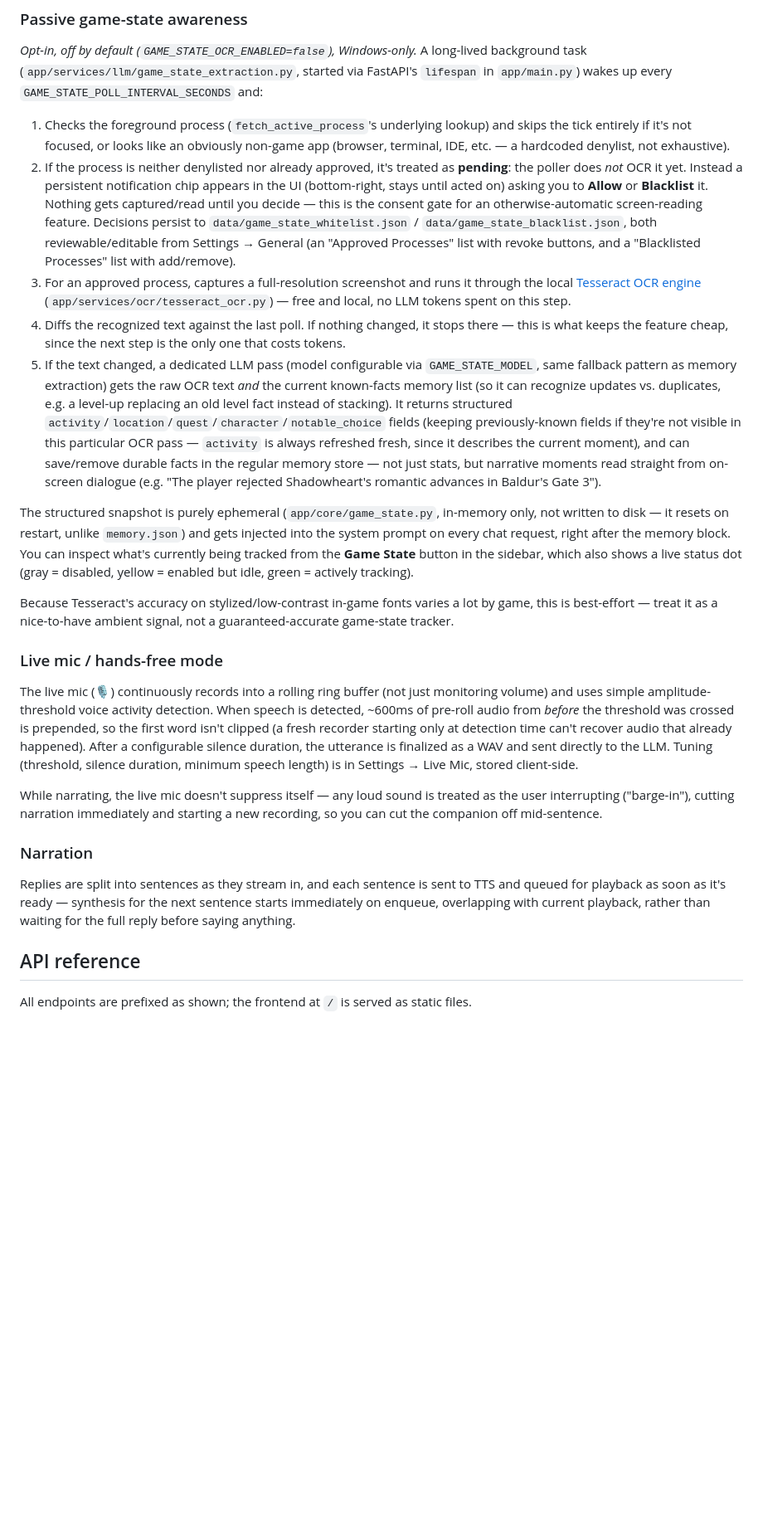
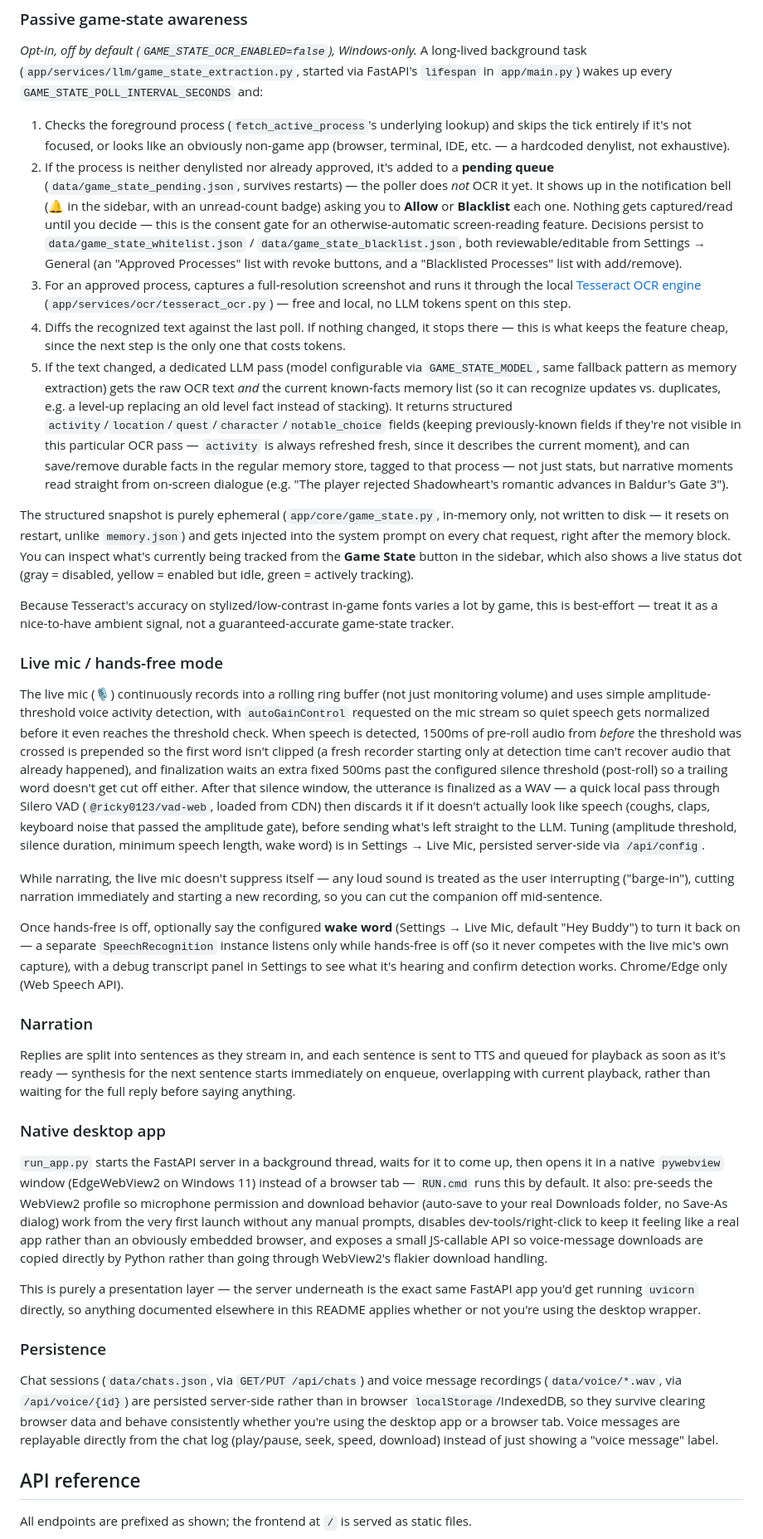
Before and after one commit to Licaa21/Lykompanion, a Markdown page: README.md, the part around one of its changes. Shown at 83% size. GitHub-like rendering; blank space fills up the shorter version.

```diff
--- a/README.md
+++ b/README.md
@@ -144,10 +156,10 @@ The second path exists because relying purely on the conversational model's own
 *Opt-in, off by default (`GAME_STATE_OCR_ENABLED=false`), Windows-only.* A long-lived background task (`app/services/llm/game_state_extraction.py`, started via FastAPI's `lifespan` in `app/main.py`) wakes up every `GAME_STATE_POLL_INTERVAL_SECONDS` and:
 
 1. Checks the foreground process (`fetch_active_process`'s underlying lookup) and skips the tick entirely if it's not focused, or looks like an obviously non-game app (browser, terminal, IDE, etc. — a hardcoded denylist, not exhaustive).
-2. If the process is neither denylisted nor already approved, it's treated as **pending**: the poller does *not* OCR it yet. Instead a persistent notification chip appears in the UI (bottom-right, stays until acted on) asking you to **Allow** or **Blacklist** it. Nothing gets captured/read until you decide — this is the consent gate for an otherwise-automatic screen-reading feature. Decisions persist to `data/game_state_whitelist.json` / `data/game_state_blacklist.json`, both reviewable/editable from Settings → General (an "Approved Processes" list with revoke buttons, and a "Blacklisted Processes" list with add/remove).
+2. If the process is neither denylisted nor already approved, it's added to a **pending queue** (`data/game_state_pending.json`, survives restarts) — the poller does *not* OCR it yet. It shows up in the notification bell (🔔 in the sidebar, with an unread-count badge) asking you to **Allow** or **Blacklist** each one. Nothing gets captured/read until you decide — this is the consent gate for an otherwise-automatic screen-reading feature. Decisions persist to `data/game_state_whitelist.json` / `data/game_state_blacklist.json`, both reviewable/editable from Settings → General (an "Approved Processes" list with revoke buttons, and a "Blacklisted Processes" list with add/remove).
 3. For an approved process, captures a full-resolution screenshot and runs it through the local [Tesseract OCR engine](https://github.com/UB-Mannheim/tesseract/wiki) (`app/services/ocr/tesseract_ocr.py`) — free and local, no LLM tokens spent on this step.
 4. Diffs the recognized text against the last poll. If nothing changed, it stops there — this is what keeps the feature cheap, since the next step is the only one that costs tokens.
-5. If the text changed, a dedicated LLM pass (model configurable via `GAME_STATE_MODEL`, same fallback pattern as memory extraction) gets the raw OCR text *and* the current known-facts memory list (so it can recognize updates vs. duplicates, e.g. a level-up replacing an old level fact instead of stacking). It returns structured `activity`/`location`/`quest`/`character`/`notable_choice` fields (keeping previously-known fields if they're not visible in this particular OCR pass — `activity` is always refreshed fresh, since it describes the current moment), and can save/remove durable facts in the regular memory store — not just stats, but narrative moments read straight from on-screen dialogue (e.g. "The player rejected Shadowheart's romantic advances in Baldur's Gate 3").
+5. If the text changed, a dedicated LLM pass (model configurable via `GAME_STATE_MODEL`, same fallback pattern as memory extraction) gets the raw OCR text *and* the current known-facts memory list (so it can recognize updates vs. duplicates, e.g. a level-up replacing an old level fact instead of stacking). It returns structured `activity`/`location`/`quest`/`character`/`notable_choice` fields (keeping previously-known fields if they're not visible in this particular OCR pass — `activity` is always refreshed fresh, since it describes the current moment), and can save/remove durable facts in the regular memory store, tagged to that process — not just stats, but narrative moments read straight from on-screen dialogue (e.g. "The player rejected Shadowheart's romantic advances in Baldur's Gate 3").
 
 The structured snapshot is purely ephemeral (`app/core/game_state.py`, in-memory only, not written to disk — it resets on restart, unlike `memory.json`) and gets injected into the system prompt on every chat request, right after the memory block. You can inspect what's currently being tracked from the **Game State** button in the sidebar, which also shows a live status dot (gray = disabled, yellow = enabled but idle, green = actively tracking).
 
@@ -155,13 +167,25 @@ Because Tesseract's accuracy on stylized/low-contrast in-game fonts varies a lot
 
 ### Live mic / hands-free mode
 
-The live mic (🎙️) continuously records into a rolling ring buffer (not just monitoring volume) and uses simple amplitude-threshold voice activity detection. When speech is detected, ~600ms of pre-roll audio from *before* the threshold was crossed is prepended, so the first word isn't clipped (a fresh recorder starting only at detection time can't recover audio that already happened). After a configurable silence duration, the utterance is finalized as a WAV and sent directly to the LLM. Tuning (threshold, silence duration, minimum speech length) is in Settings → Live Mic, stored client-side.
+The live mic (🎙️) continuously records into a rolling ring buffer (not just monitoring volume) and uses simple amplitude-threshold voice activity detection, with `autoGainControl` requested on the mic stream so quiet speech gets normalized before it even reaches the threshold check. When speech is detected, 1500ms of pre-roll audio from *before* the threshold was crossed is prepended so the first word isn't clipped (a fresh recorder starting only at detection time can't recover audio that already happened), and finalization waits an extra fixed 500ms past the configured silence threshold (post-roll) so a trailing word doesn't get cut off either. After that silence window, the utterance is finalized as a WAV — a quick local pass through Silero VAD (`@ricky0123/vad-web`, loaded from CDN) then discards it if it doesn't actually look like speech (coughs, claps, keyboard noise that passed the amplitude gate), before sending what's left straight to the LLM. Tuning (amplitude threshold, silence duration, minimum speech length, wake word) is in Settings → Live Mic, persisted server-side via `/api/config`.
 
 While narrating, the live mic doesn't suppress itself — any loud sound is treated as the user interrupting ("barge-in"), cutting narration immediately and starting a new recording, so you can cut the companion off mid-sentence.
+
+Once hands-free is off, optionally say the configured **wake word** (Settings → Live Mic, default "Hey Buddy") to turn it back on — a separate `SpeechRecognition` instance listens only while hands-free is off (so it never competes with the live mic's own capture), with a debug transcript panel in Settings to see what it's hearing and confirm detection works. Chrome/Edge only (Web Speech API).
 
 ### Narration
 
 Replies are split into sentences as they stream in, and each sentence is sent to TTS and queued for playback as soon as it's ready — synthesis for the next sentence starts immediately on enqueue, overlapping with current playback, rather than waiting for the full reply before saying anything.
+
+### Native desktop app
+
+`run_app.py` starts the FastAPI server in a background thread, waits for it to come up, then opens it in a native `pywebview` window (EdgeWebView2 on Windows 11) instead of a browser tab — `RUN.cmd` runs this by default. It also: pre-seeds the WebView2 profile so microphone permission and download behavior (auto-save to your real Downloads folder, no Save-As dialog) work from the very first launch without any manual prompts, disables dev-tools/right-click to keep it feeling like a real app rather than an obviously embedded browser, and exposes a small JS-callable API so voice-message downloads are copied directly by Python rather than going through WebView2's flakier download handling.
+
+This is purely a presentation layer — the server underneath is the exact same FastAPI app you'd get running `uvicorn` directly, so anything documented elsewhere in this README applies whether or not you're using the desktop wrapper.
+
+### Persistence
+
+Chat sessions (`data/chats.json`, via `GET/PUT /api/chats`) and voice message recordings (`data/voice/*.wav`, via `/api/voice/{id}`) are persisted server-side rather than in browser `localStorage`/IndexedDB, so they survive clearing browser data and behave consistently whether you're using the desktop app or a browser tab. Voice messages are replayable directly from the chat log (play/pause, seek, speed, download) instead of just showing a "voice message" label.
 
 ## API reference
 
```
Also changed, not shown: other parts of README.md (+31 -16 lines).
